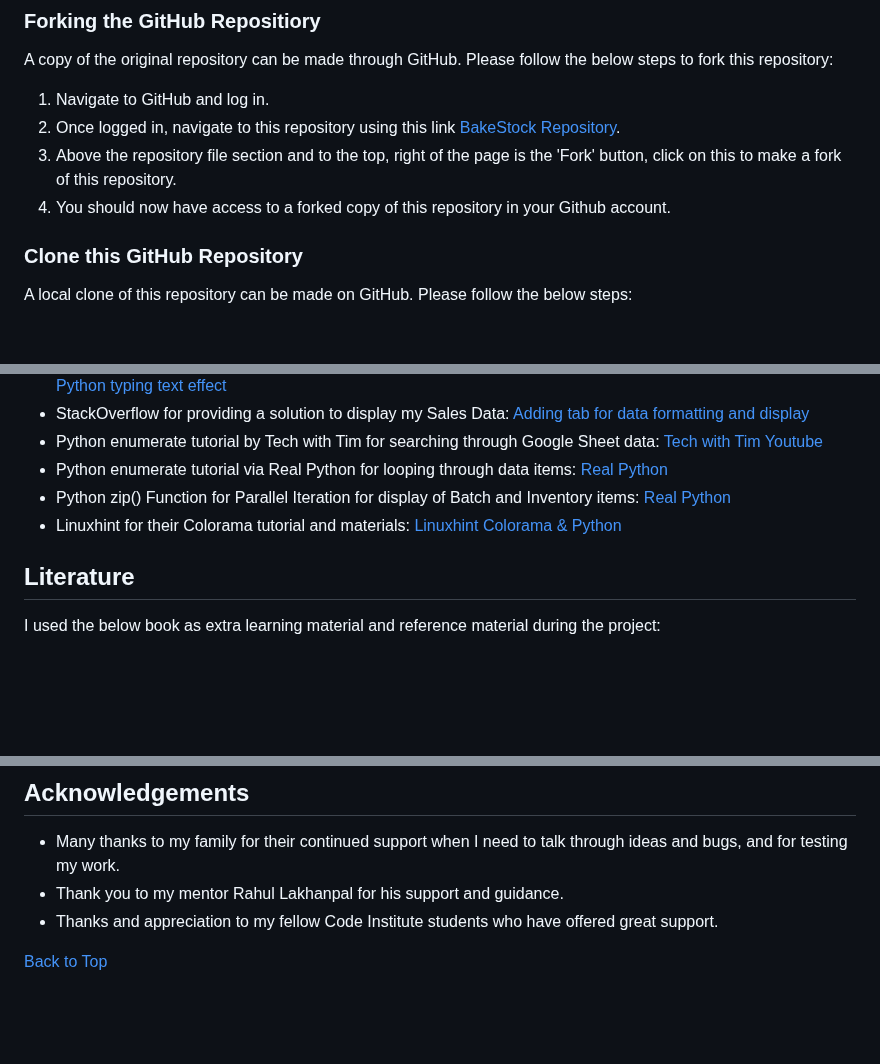
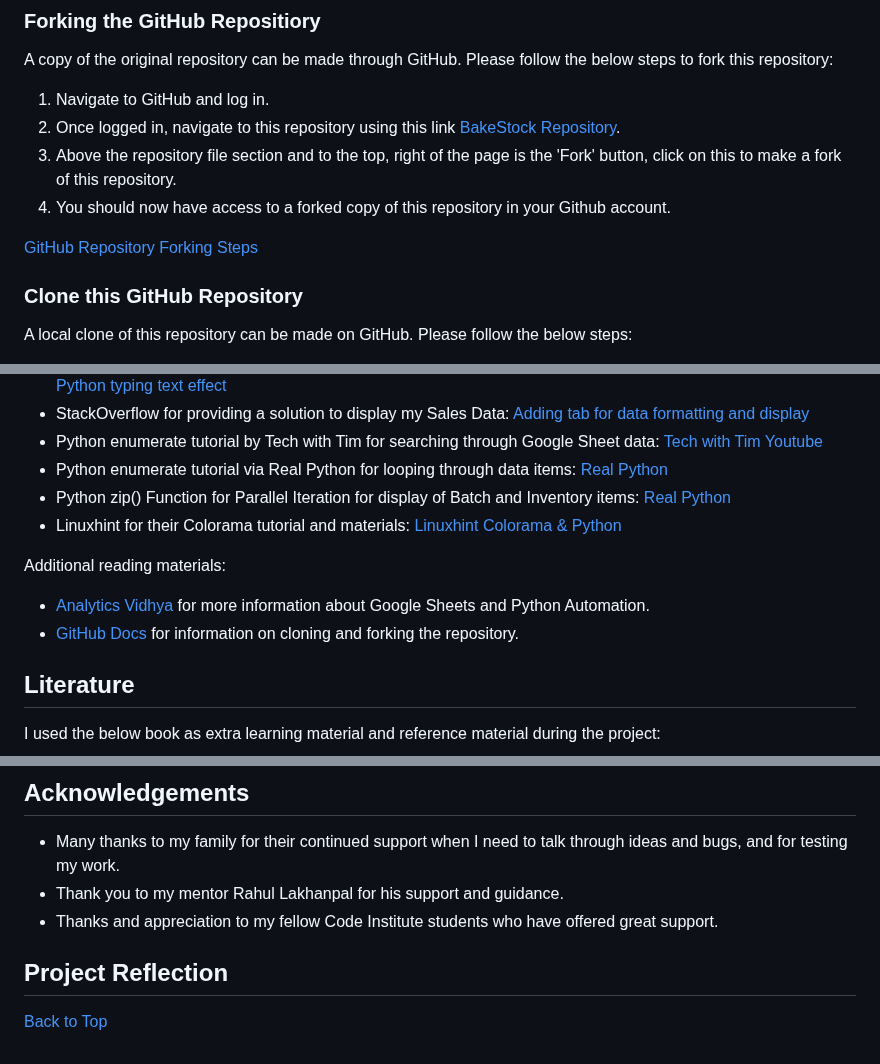
Before and after one commit to amylour/BakeStock, a Markdown page: README.md, 3 parts joined by grey strips. Rendered like a GitHub page; blank space fills up the shorter version.

```diff
--- a/README.md
+++ b/README.md
@@ -98,6 +128,8 @@ A copy of the original repository can be made through GitHub. Please follow the
 2. Once logged in, navigate to this repository using this link [BakeStock Repository](https://github.com/amylour/BakeStock).
 3. Above the repository file section and to the top, right of the page is the 'Fork' button, click on this to make a fork of this repository.
 4. You should now have access to a forked copy of this repository in your Github account.
+
+[GitHub Repository Forking Steps]()
 
 ### Clone this GitHub Repository
 
@@ -130,6 +158,10 @@ A local clone of this repository can be made on GitHub. Please follow the below
    - Python enumerate tutorial via Real Python for looping through data items: [Real Python](https://realpython.com/python-enumerate/)
    - Python zip() Function for Parallel Iteration for display of Batch and Inventory items: [Real Python](https://realpython.com/python-zip-function/)
    - Linuxhint for their Colorama tutorial and materials: [Linuxhint Colorama & Python](https://linuxhint.com/colorama-python/)
+
+Additional reading materials:
+   - [Analytics Vidhya](https://www.analyticsvidhya.com/blog/2020/07/read-and-update-google-spreadsheets-with-python/) for more information about Google Sheets and Python Automation.
+   - [GitHub Docs](https://docs.github.com/en) for information on cloning and forking the repository.
 
 ## Literature
 I used the below book as extra learning material and reference material during the project:
@@ -146,5 +178,7 @@ ASCII art was used twice in the project and were generated by:
 - Thank you to my mentor Rahul Lakhanpal for his support and guidance.
 - Thanks and appreciation to my fellow Code Institute students who have offered great support.
 
+## Project Reflection
+
 
 [Back to Top](#bakestock)
```
Also changed, not shown: other parts of README.md (+30 -4 lines).
